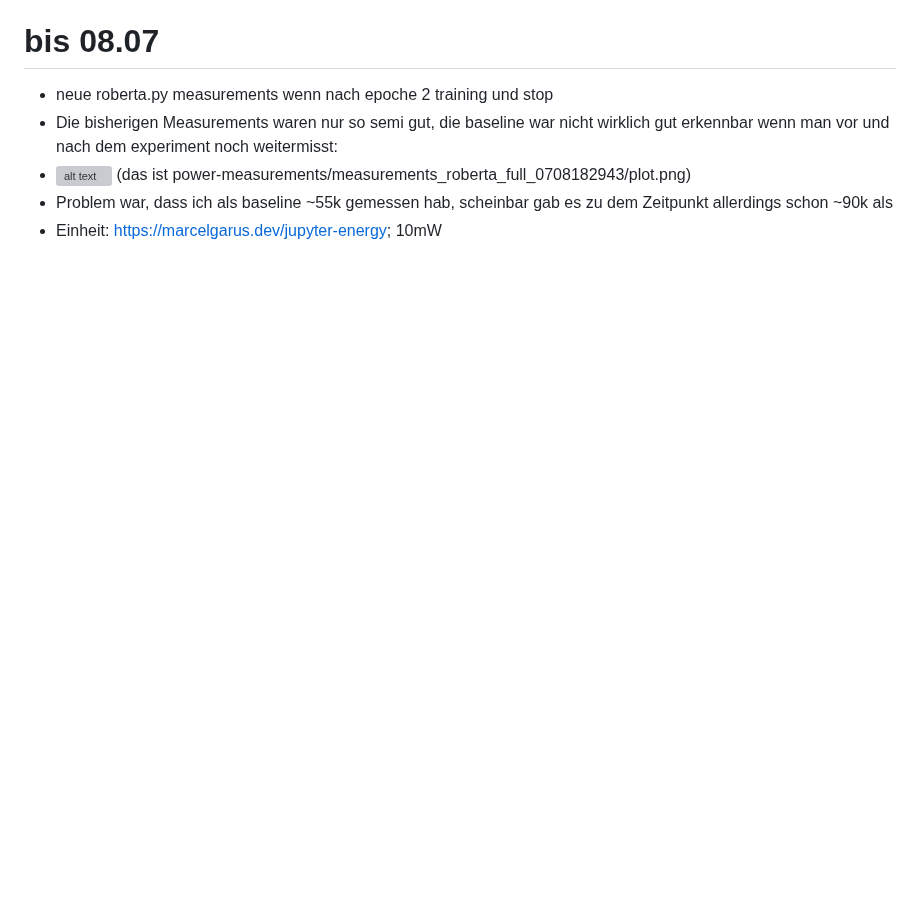
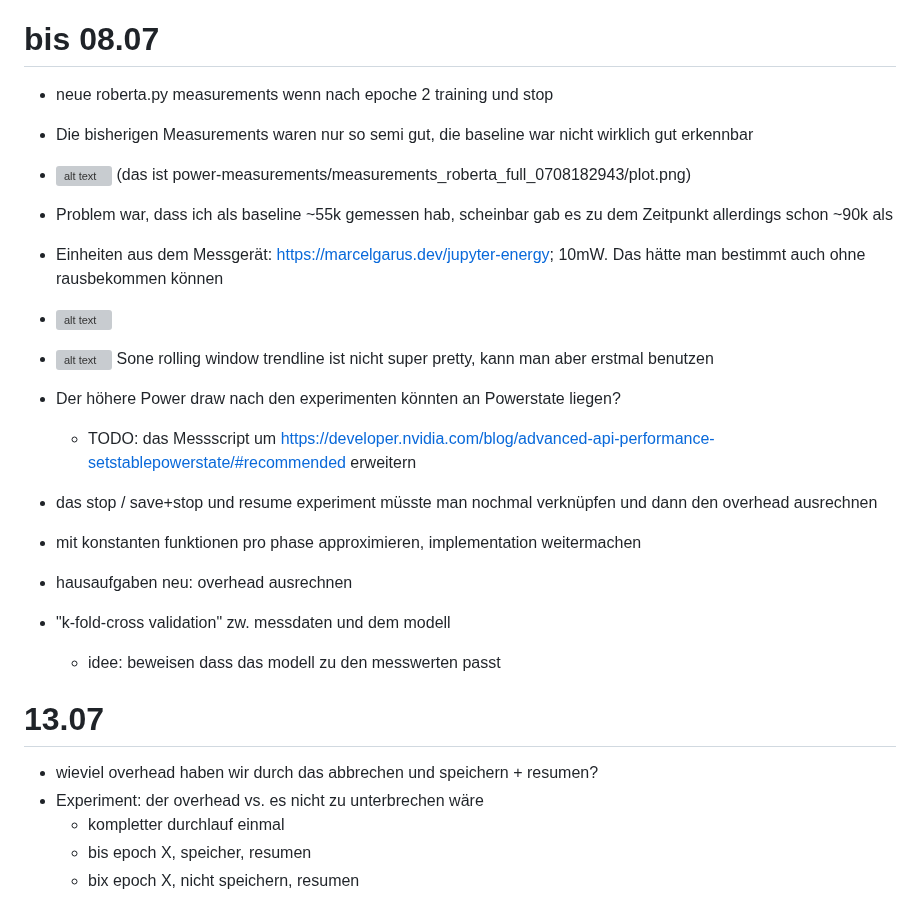
Before and after one commit to Quacck/master-thesis, a Markdown page: notes/notes.md, the part around the change. GitHub-like rendering; blank space fills up the shorter version; grey boxes are pictures that could not be loaded.

Commit message:
Notes :)

```diff
--- a/notes/notes.md
+++ b/notes/notes.md
@@ -939,7 +939,24 @@ LP:
 
 # bis 08.07
 + neue roberta.py measurements wenn nach epoche 2 training und stop
-+ Die bisherigen Measurements waren nur so semi gut, die baseline war nicht wirklich gut erkennbar wenn man vor und nach dem experiment noch weitermisst:
++ Die bisherigen Measurements waren nur so semi gut, die baseline war nicht wirklich gut erkennbar
 + ![alt text](image-19.png) (das ist power-measurements/measurements_roberta_full_0708182943/plot.png)
 + Problem war, dass ich als baseline ~55k gemessen hab, scheinbar gab es zu dem Zeitpunkt allerdings schon ~90k als
-+ Einheit: https://marcelgarus.dev/jupyter-energy; 10mW
++ Einheiten aus dem Messgerät: https://marcelgarus.dev/jupyter-energy; 10mW. Das hätte man bestimmt auch ohne rausbekommen können
++ ![alt text](image-20.png)
++ ![alt text](image-21.png) Sone rolling window trendline ist nicht super pretty, kann man aber erstmal benutzen
++ Der höhere Power draw nach den experimenten könnten an Powerstate liegen?
+  + TODO: das Messscript um https://developer.nvidia.com/blog/advanced-api-performance-setstablepowerstate/#recommended erweitern
++ das stop / save+stop und resume experiment müsste man nochmal verknüpfen und dann den overhead ausrechnen
++ mit konstanten funktionen pro phase approximieren, implementation weitermachen
+
++ hausaufgaben neu: overhead ausrechnen
++ "k-fold-cross validation" zw. messdaten und dem modell
+  + idee: beweisen dass das modell zu den messwerten passt
+
+# 13.07
++ wieviel overhead haben wir durch das abbrechen und speichern + resumen?
++ Experiment: der overhead vs. es nicht zu unterbrechen wäre
+  + kompletter durchlauf einmal
+  + bis epoch X, speicher, resumen
+  + bix epoch X, nicht speichern, resumen
```
